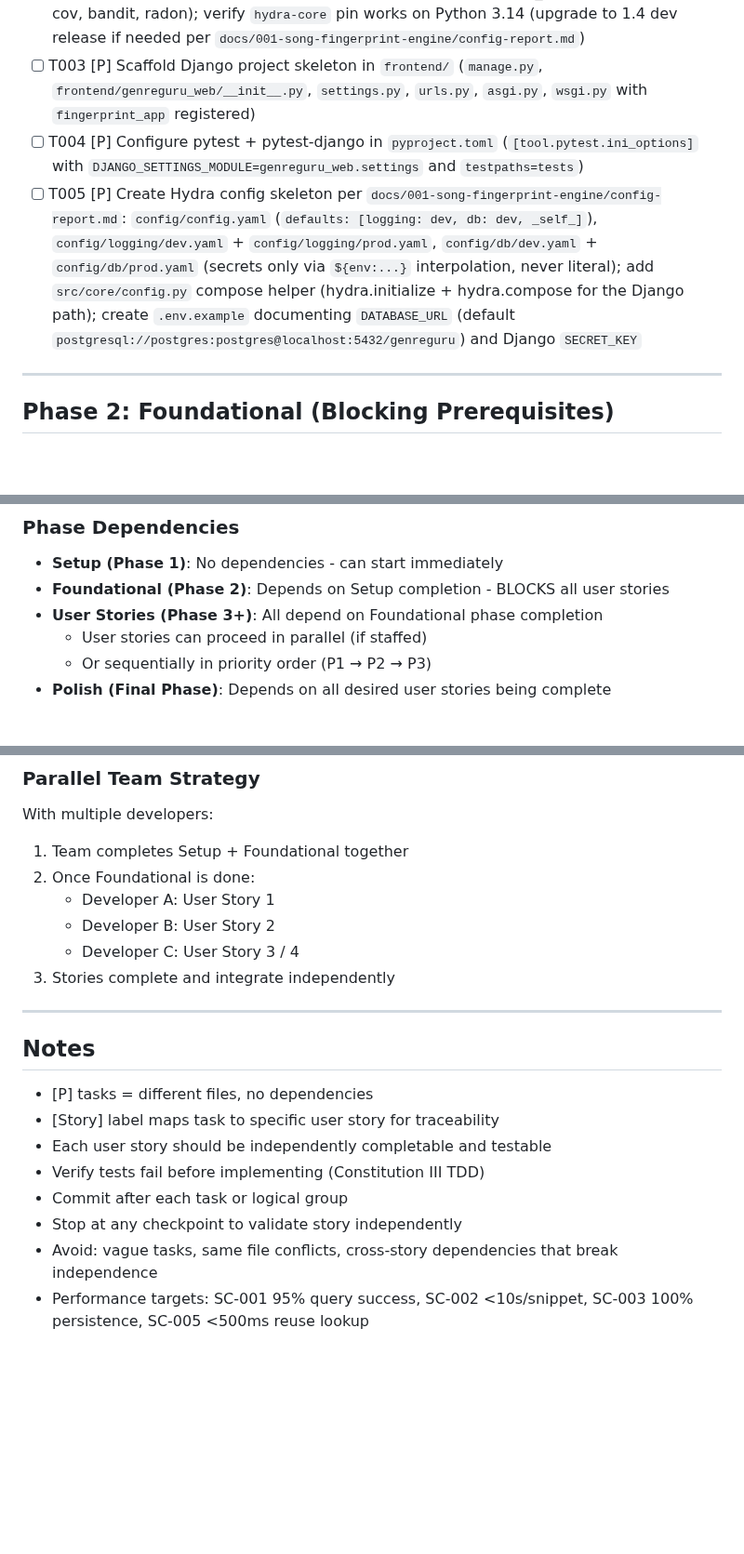
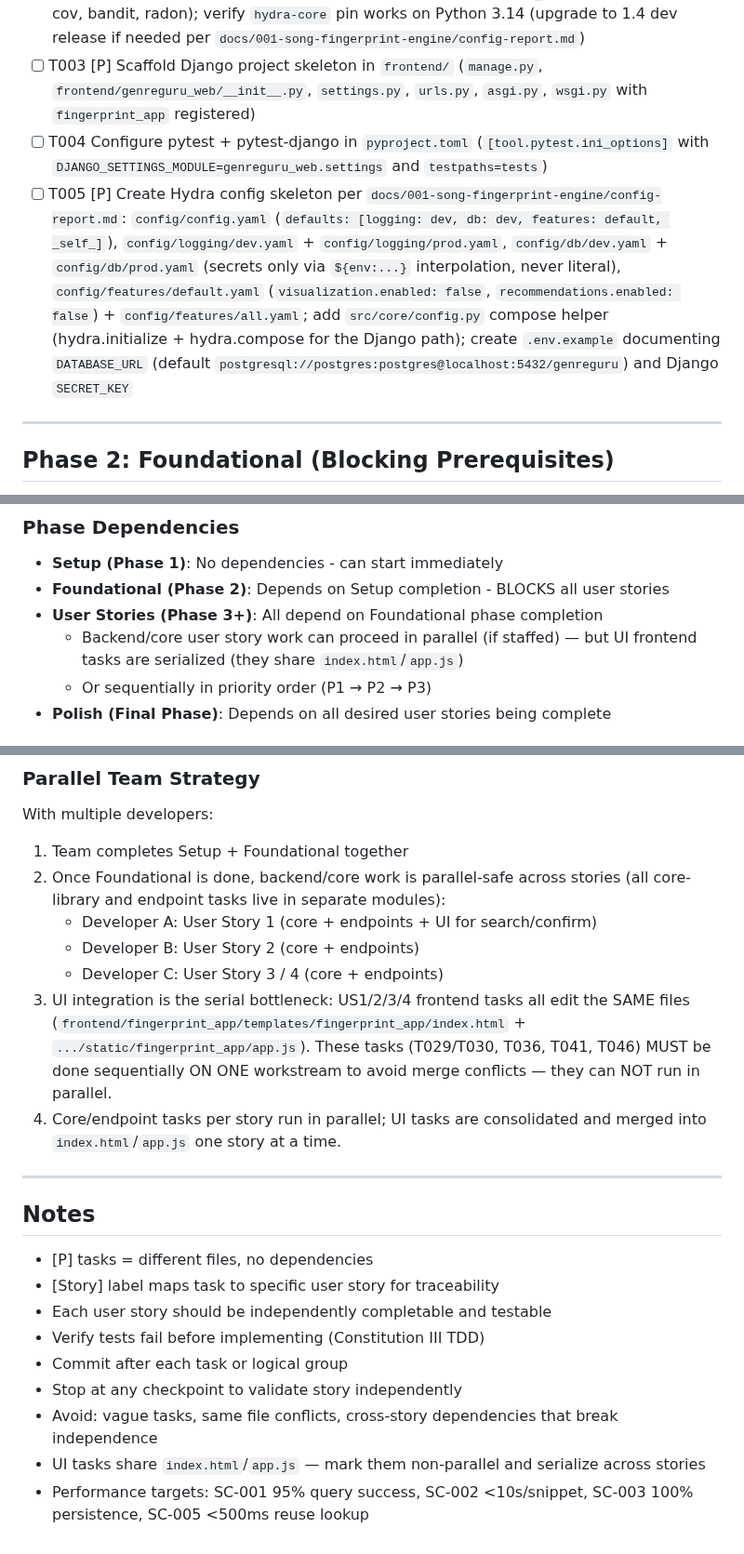
Before and after one commit to AhmedAl-Hayali/AgenticGenreGuru, a Markdown page: specs/001-song-fingerprint-engine/tasks.md, 3 parts joined by grey strips. Shown at 93% size. GitHub-like rendering; blank space fills up the shorter version.

Commit message:
docs(specs-tasks-refine): omit [P] flag from non-parallel task + account for optional (future) features (viz & recommendation) in config

```diff
--- a/specs/001-song-fingerprint-engine/tasks.md
+++ b/specs/001-song-fingerprint-engine/tasks.md
@@ -31,8 +31,8 @@
 - [ ] T001 Create directory structure per plan.md: `src/core/audio/`, `src/core/deezer/`, `src/core/db/`, `frontend/genreguru_web/`, `frontend/fingerprint_app/`, `tests/unit/`, `tests/integration/`, `tests/contract/` (with `__init__.py` files), and the Hydra config tree `config/logging/` + `config/db/` (Hydra config groups)
 - [ ] T002 Add runtime + dev dependencies to `pyproject.toml` (Django, SQLAlchemy, psycopg[binary], httpx, rich, pytest-django, pytest-mock, factory_boy, coverage, pytest-cov, bandit, radon); verify `hydra-core` pin works on Python 3.14 (upgrade to 1.4 dev release if needed per `docs/001-song-fingerprint-engine/config-report.md`)
 - [ ] T003 \[P\] Scaffold Django project skeleton in `frontend/` (`manage.py`, `frontend/genreguru_web/__init__.py`, `settings.py`, `urls.py`, `asgi.py`, `wsgi.py` with `fingerprint_app` registered)
-- [ ] T004 \[P\] Configure pytest + pytest-django in `pyproject.toml` (`[tool.pytest.ini_options]` with `DJANGO_SETTINGS_MODULE=genreguru_web.settings` and `testpaths=tests`)
-- [ ] T005 \[P\] Create Hydra config skeleton per `docs/001-song-fingerprint-engine/config-report.md`: `config/config.yaml` (`defaults: [logging: dev, db: dev, _self_]`), `config/logging/dev.yaml` + `config/logging/prod.yaml`, `config/db/dev.yaml` + `config/db/prod.yaml` (secrets only via `${env:...}` interpolation, never literal); add `src/core/config.py` compose helper (hydra.initialize + hydra.compose for the Django path); create `.env.example` documenting `DATABASE_URL` (default `postgresql://postgres:postgres@localhost:5432/genreguru`) and Django `SECRET_KEY`
+- [ ] T004 Configure pytest + pytest-django in `pyproject.toml` (`[tool.pytest.ini_options]` with `DJANGO_SETTINGS_MODULE=genreguru_web.settings` and `testpaths=tests`)
+- [ ] T005 \[P\] Create Hydra config skeleton per `docs/001-song-fingerprint-engine/config-report.md`: `config/config.yaml` (`defaults: [logging: dev, db: dev, features: default, _self_]`), `config/logging/dev.yaml` + `config/logging/prod.yaml`, `config/db/dev.yaml` + `config/db/prod.yaml` (secrets only via `${env:...}` interpolation, never literal), `config/features/default.yaml` (`visualization.enabled: false`, `recommendations.enabled: false`) + `config/features/all.yaml`; add `src/core/config.py` compose helper (hydra.initialize + hydra.compose for the Django path); create `.env.example` documenting `DATABASE_URL` (default `postgresql://postgres:postgres@localhost:5432/genreguru`) and Django `SECRET_KEY`
 
 ---
 
@@ -174,7 +174,7 @@
 - **Setup (Phase 1)**: No dependencies - can start immediately
 - **Foundational (Phase 2)**: Depends on Setup completion - BLOCKS all user stories
 - **User Stories (Phase 3+)**: All depend on Foundational phase completion
-  - User stories can proceed in parallel (if staffed)
+  - Backend/core user story work can proceed in parallel (if staffed) — but UI frontend tasks are serialized (they share `index.html`/`app.js`)
   - Or sequentially in priority order (P1 → P2 → P3)
 - **Polish (Final Phase)**: Depends on all desired user stories being complete
 
@@ -272,11 +272,12 @@ Task: "Implement RecommendationService in src/core/recommendations.py"
 With multiple developers:
 
 1. Team completes Setup + Foundational together
-2. Once Foundational is done:
-   - Developer A: User Story 1
-   - Developer B: User Story 2
-   - Developer C: User Story 3 / 4
-3. Stories complete and integrate independently
+2. Once Foundational is done, backend/core work is parallel-safe across stories (all core-library and endpoint tasks live in separate modules):
+   - Developer A: User Story 1 (core + endpoints + UI for search/confirm)
+   - Developer B: User Story 2 (core + endpoints)
+   - Developer C: User Story 3 / 4 (core + endpoints)
+3. UI integration is the serial bottleneck: US1/2/3/4 frontend tasks all edit the SAME files (`frontend/fingerprint_app/templates/fingerprint_app/index.html` + `.../static/fingerprint_app/app.js`). These tasks (T029/T030, T036, T041, T046) MUST be done sequentially ON ONE workstream to avoid merge conflicts — they can NOT run in parallel.
+4. Core/endpoint tasks per story run in parallel; UI tasks are consolidated and merged into `index.html`/`app.js` one story at a time.
 
 ---
 
@@ -289,4 +290,5 @@ With multiple developers:
 - Commit after each task or logical group
 - Stop at any checkpoint to validate story independently
 - Avoid: vague tasks, same file conflicts, cross-story dependencies that break independence
+- UI tasks share `index.html`/`app.js` — mark them non-parallel and serialize across stories
 - Performance targets: SC-001 95% query success, SC-002 <10s/snippet, SC-003 100% persistence, SC-005 <500ms reuse lookup
```
